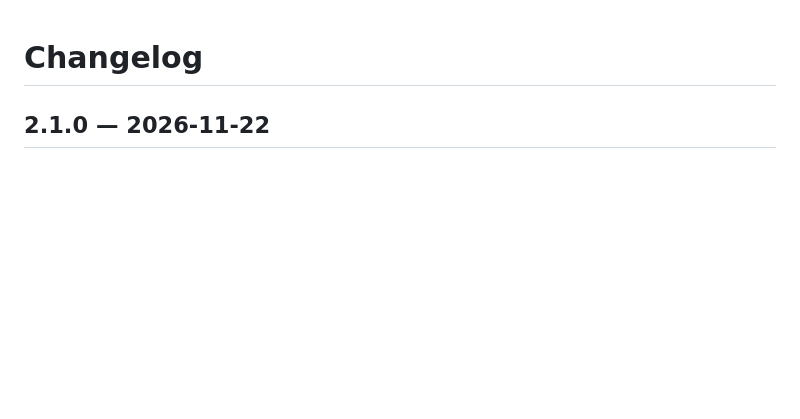
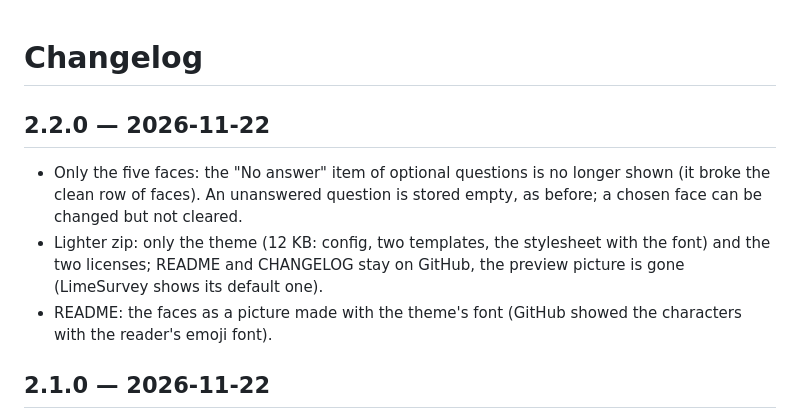
Before and after one commit to saginsa/limesurvey-5-point-smileys-text, a Markdown page: CHANGELOG.md, the part around the change. Drawn GitHub-style; blank space fills up the shorter version.

```diff
--- a/CHANGELOG.md
+++ b/CHANGELOG.md
@@ -1,4 +1,12 @@
 # Changelog
+
+## 2.2.0 — 2026-11-22
+
+- Only the five faces: the "No answer" item of optional questions is no longer shown (it broke the clean row of faces).
+  An unanswered question is stored empty, as before; a chosen face can be changed but not cleared.
+- Lighter zip: only the theme (12 KB: config, two templates, the stylesheet with the font) and the two licenses;
+  README and CHANGELOG stay on GitHub, the preview picture is gone (LimeSurvey shows its default one).
+- README: the faces as a picture made with the theme's font (GitHub showed the characters with the reader's emoji font).
 
 ## 2.1.0 — 2026-11-22
 
```
Also changed, not shown: README.md (+8 -4 lines), docs/faces.png (added), docs/screenshot.png, 8 other files.
